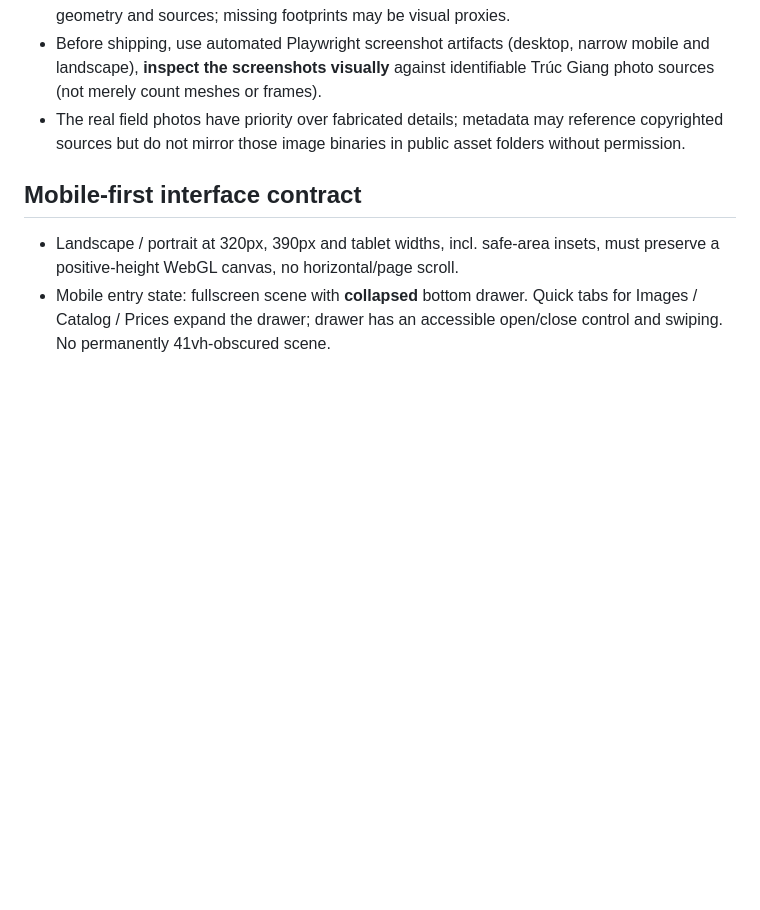
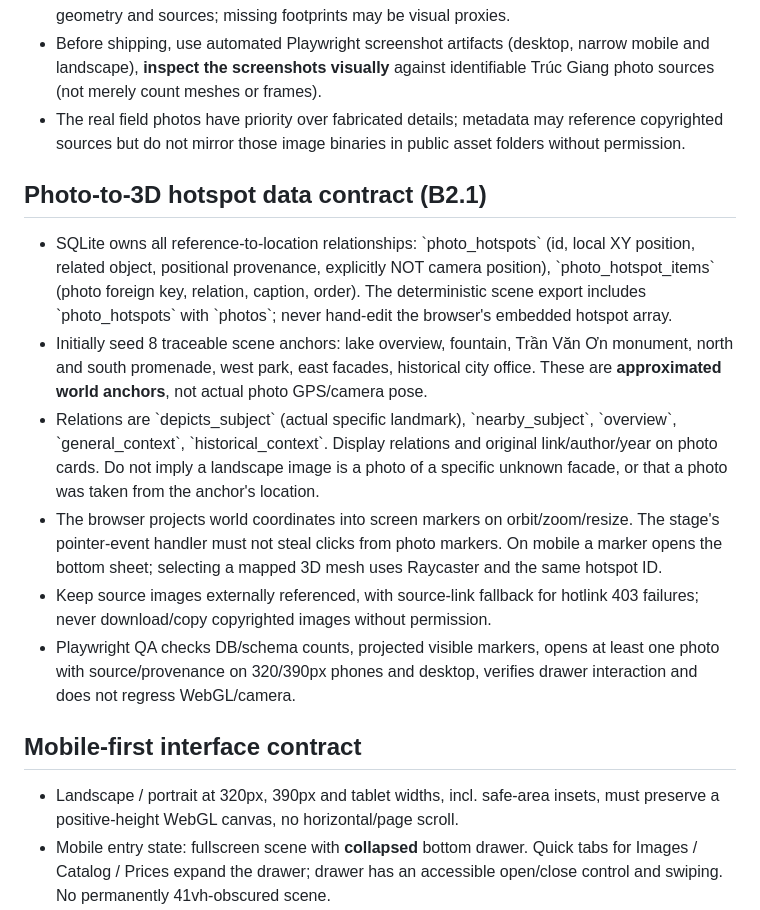
Before and after one commit to bdx0/html, a Markdown page: bo-ho-ben-tre/AGENTS.md, the part around the change. GitHub-like rendering; blank space fills up the shorter version.

Commit message:
docs(ben-tre): define SQLite photo-hotspot mappings, provenance and mobile 3D picking QA

```diff
--- a/bo-ho-ben-tre/AGENTS.md
+++ b/bo-ho-ben-tre/AGENTS.md
@@ -14,6 +14,14 @@ Build a progressively verifiable geographically anchored 3D Digital Twin of Hồ
 - Monument/fountain/adjacent facades modelled procedurally must be tagged *photo-inspired / illustrative* unless matched against verified dated site photos. Preserve original OSM building geometry and sources; missing footprints may be visual proxies.
 - Before shipping, use automated Playwright screenshot artifacts (desktop, narrow mobile and landscape), **inspect the screenshots visually** against identifiable Trúc Giang photo sources (not merely count meshes or frames).
 - The real field photos have priority over fabricated details; metadata may reference copyrighted sources but do not mirror those image binaries in public asset folders without permission.
+
+## Photo-to-3D hotspot data contract (B2.1)
+- SQLite owns all reference-to-location relationships: \`photo_hotspots\` (id, local XY position, related object, positional provenance, explicitly NOT camera position), \`photo_hotspot_items\` (photo foreign key, relation, caption, order). The deterministic scene export includes \`photo_hotspots\` with \`photos\`; never hand-edit the browser's embedded hotspot array.
+- Initially seed 8 traceable scene anchors: lake overview, fountain, Trần Văn Ơn monument, north and south promenade, west park, east facades, historical city office. These are **approximated world anchors**, not actual photo GPS/camera pose.
+- Relations are \`depicts_subject\` (actual specific landmark), \`nearby_subject\`, \`overview\`, \`general_context\`, \`historical_context\`. Display relations and original link/author/year on photo cards. Do not imply a landscape image is a photo of a specific unknown facade, or that a photo was taken from the anchor's location.
+- The browser projects world coordinates into screen markers on orbit/zoom/resize. The stage's pointer-event handler must not steal clicks from photo markers. On mobile a marker opens the bottom sheet; selecting a mapped 3D mesh uses Raycaster and the same hotspot ID.
+- Keep source images externally referenced, with source-link fallback for hotlink 403 failures; never download/copy copyrighted images without permission.
+- Playwright QA checks DB/schema counts, projected visible markers, opens at least one photo with source/provenance on 320/390px phones and desktop, verifies drawer interaction and does not regress WebGL/camera.
 
 ## Mobile-first interface contract
 - Landscape / portrait at 320px, 390px and tablet widths, incl. safe-area insets, must preserve a positive-height WebGL canvas, no horizontal/page scroll.
```
